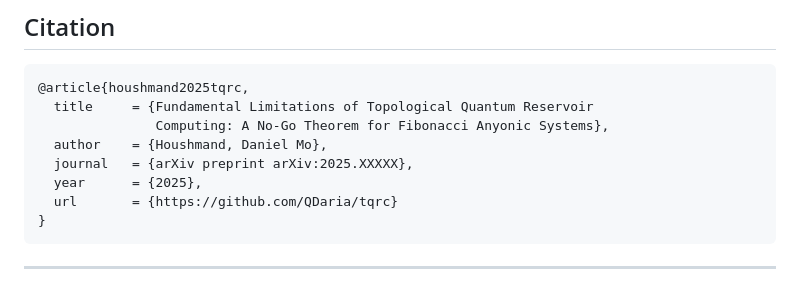
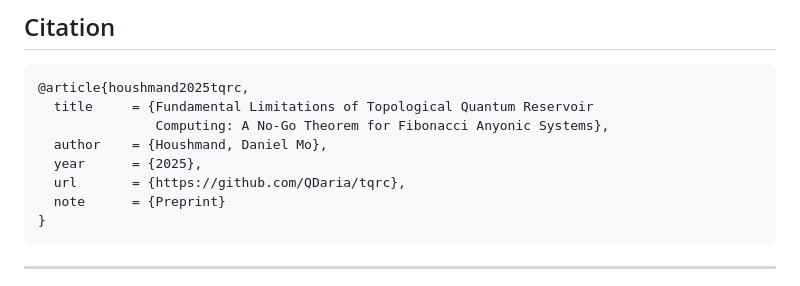
Before and after one commit to QDaria/tqrc, a Markdown page: README.md, the part around the change printed below. Rendered like a GitHub page.

Commit message:
Clean up badges and citation format
- Remove placeholder arXiv badge (will add after submission)
- Update citation to preprint format
- Change 'Reproducible' badge to 'Open Source'

````diff
--- a/README.md
+++ b/README.md
@@ -288,9 +287,9 @@ pdflatex tqrc_acm.tex
   title     = {Fundamental Limitations of Topological Quantum Reservoir
                Computing: A No-Go Theorem for Fibonacci Anyonic Systems},
   author    = {Houshmand, Daniel Mo},
-  journal   = {arXiv preprint arXiv:2025.XXXXX},
   year      = {2025},
-  url       = {https://github.com/QDaria/tqrc}
+  url       = {https://github.com/QDaria/tqrc},
+  note      = {Preprint}
 }
 ```
 
````
Also changed, not shown: other parts of README.md (+1 -2 lines).
